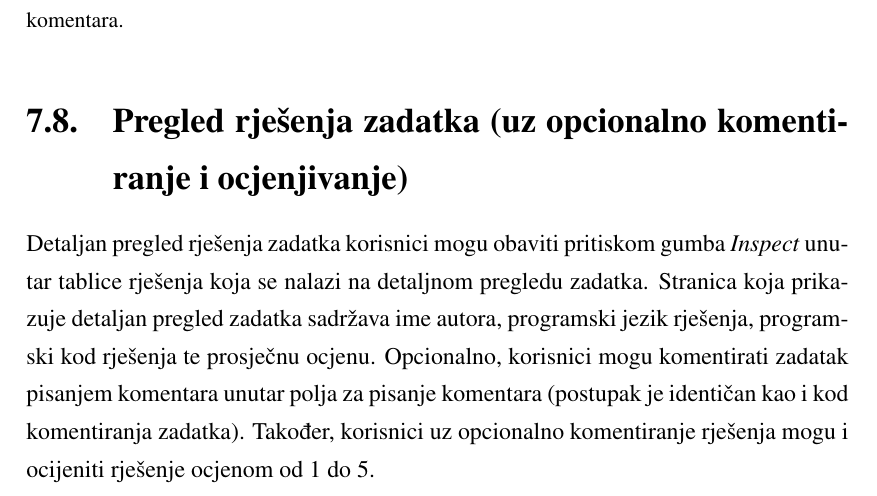
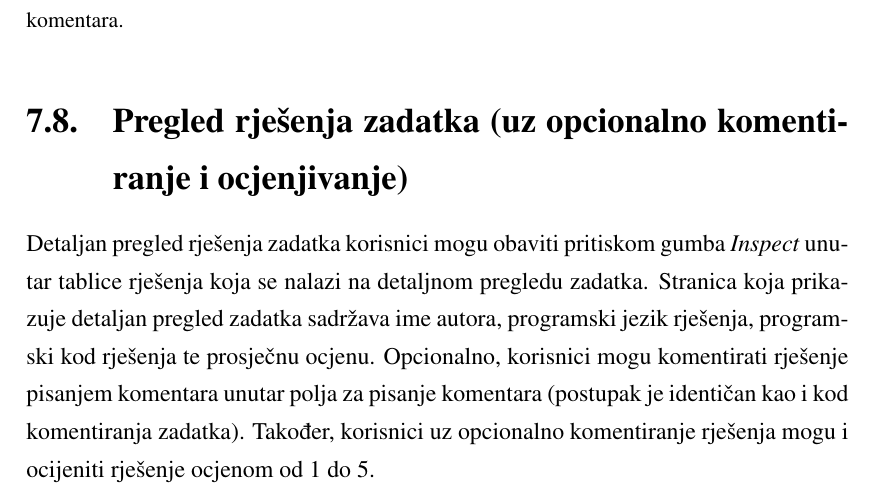
Before and after one commit to NikolaKescec/CodeFlow, a LaTeX thesis (documentation/zavrsni.tex): part of page 50 of 61, cut so that both start at the same text. Compiled offline with pdfLaTeX.

Commit message:
Changed word.

```diff
--- a/documentation/zavrsni.tex
+++ b/documentation/zavrsni.tex
@@ -686,7 +685,7 @@
 		\end{figure}
 
 		\section{Pregled rješenja zadatka (uz opcionalno komentiranje i ocjenjivanje)}
-		Detaljan pregled rješenja zadatka korisnici mogu obaviti pritiskom gumba \textit{Inspect} unutar tablice rješenja koja se nalazi na detaljnom pregledu zadatka. Stranica koja prikazuje detaljan pregled zadatka sadržava ime autora, programski jezik rješenja, programski kod rješenja te prosječnu ocjenu. Opcionalno, korisnici mogu komentirati zadatak pisanjem komentara unutar polja za pisanje komentara (postupak je identičan kao i kod komentiranja zadatka). Također, korisnici uz opcionalno komentiranje rješenja mogu i ocijeniti rješenje ocjenom od 1 do 5.
+		Detaljan pregled rješenja zadatka korisnici mogu obaviti pritiskom gumba \textit{Inspect} unutar tablice rješenja koja se nalazi na detaljnom pregledu zadatka. Stranica koja prikazuje detaljan pregled zadatka sadržava ime autora, programski jezik rješenja, programski kod rješenja te prosječnu ocjenu. Opcionalno, korisnici mogu komentirati rješenje pisanjem komentara unutar polja za pisanje komentara (postupak je identičan kao i kod komentiranja zadatka). Također, korisnici uz opcionalno komentiranje rješenja mogu i ocijeniti rješenje ocjenom od 1 do 5.
 		\begin{figure}[H]
 			\centering
 			\includegraphics[width=\linewidth]{pictures/koristenje/PregledRjesenja.png}
```
Also changed, not shown: documentation/zavrsni.tex (1 more changed lines), 2 other files.
